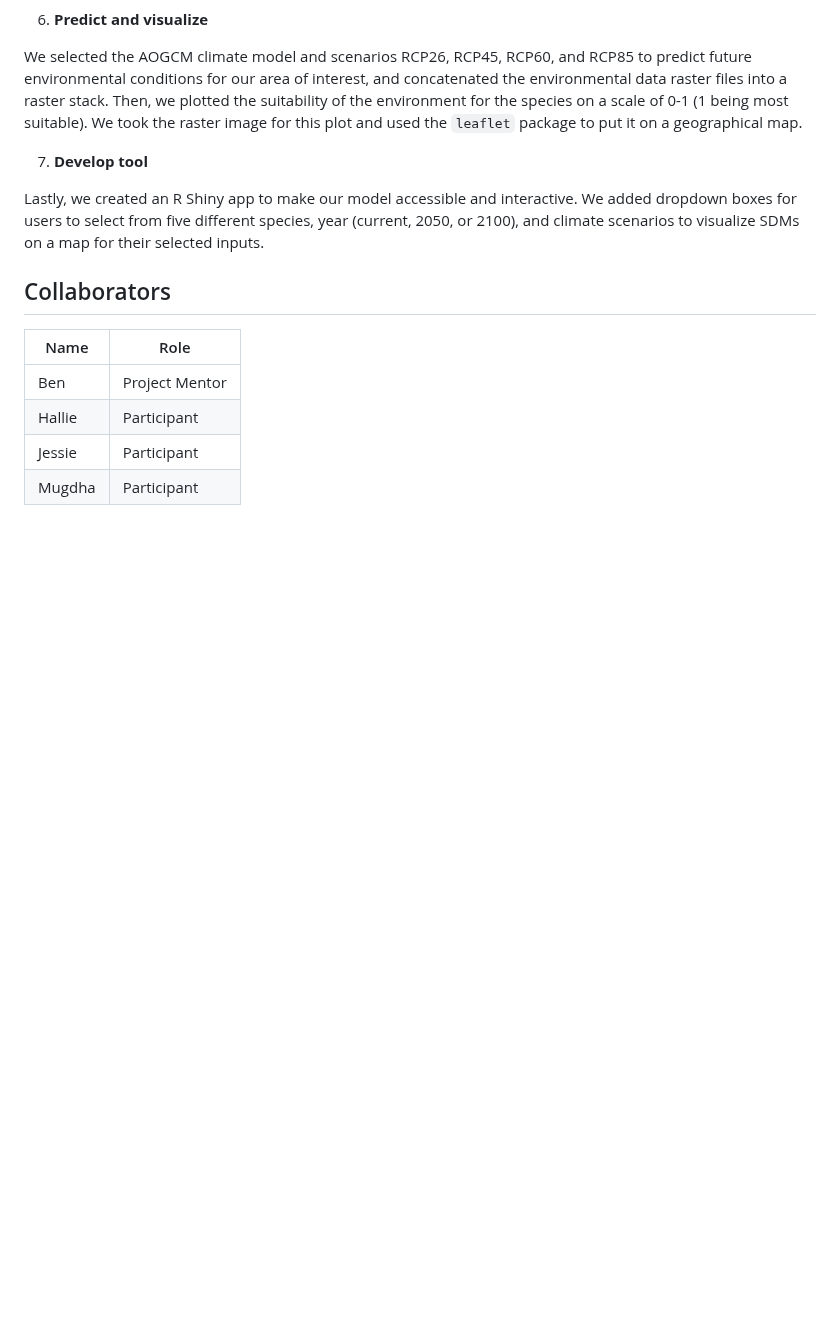
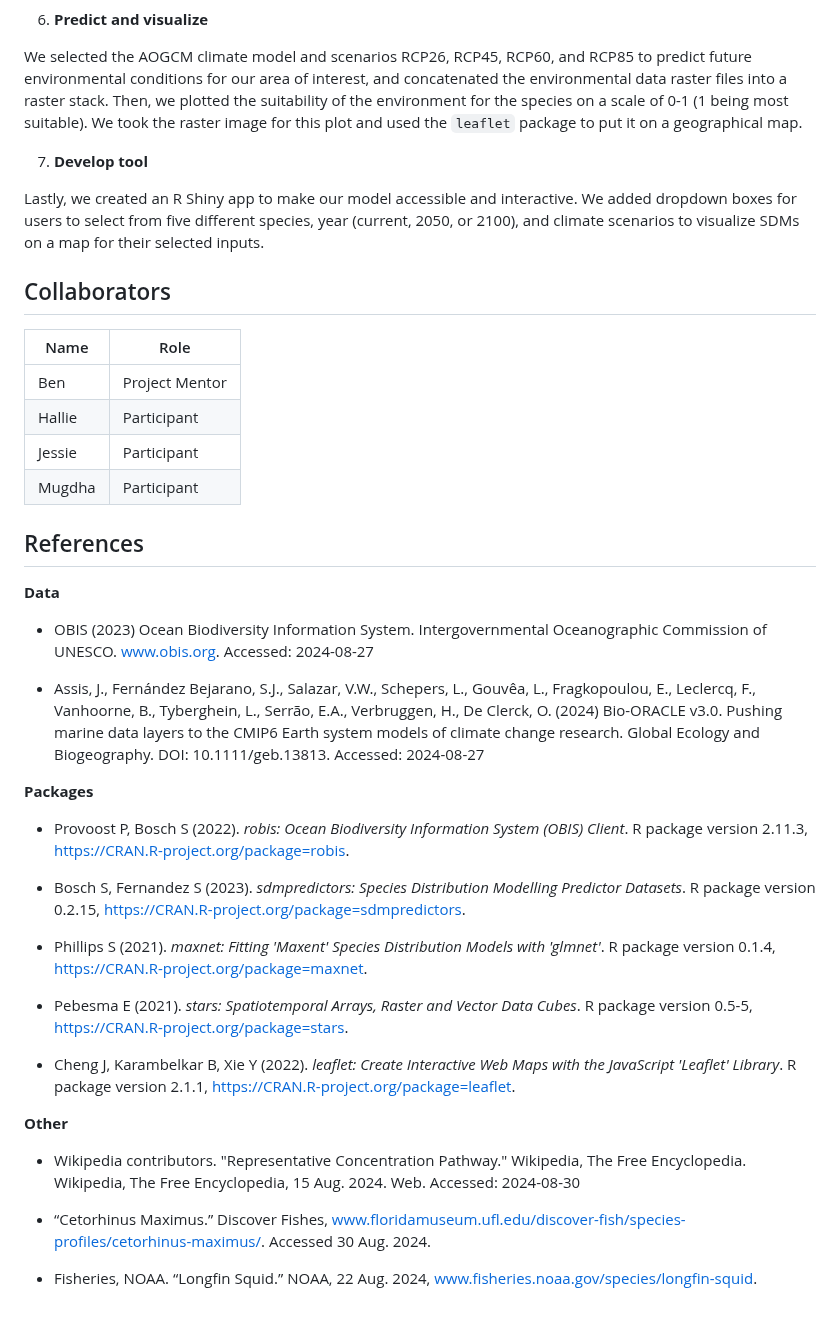
Before and after one commit to oceanhackweek/ohw24_proj_sdm_us, a Markdown page: README.md, the part around the change. Drawn GitHub-style; blank space fills up the shorter version.

Commit message:
added references section to readme

```diff
--- a/README.md
+++ b/README.md
@@ -52,3 +52,46 @@ Lastly, we created an R Shiny app to make our model accessible and interactive.
 | Hallie              | Participant         |
 | Jessie              | Participant         |
 | Mugdha              | Participant         |
+
+## References
+
+**Data**
+
+* OBIS (2023) Ocean Biodiversity Information System. Intergovernmental Oceanographic Commission of UNESCO. www.obis.org. Accessed: 2024-08-27
+
+* Assis, J., Fernández Bejarano, S.J., Salazar, V.W., Schepers, L., Gouvêa, L., Fragkopoulou, E., Leclercq, F., Vanhoorne, B., Tyberghein, L., Serrão, E.A., Verbruggen, H., De Clerck, O. (2024) Bio-ORACLE v3.0. Pushing marine data layers to the CMIP6 Earth system models of climate change research. Global Ecology and Biogeography. DOI: 10.1111/geb.13813. Accessed: 2024-08-27
+
+**Packages**
+
+* Provoost P, Bosch S (2022). _robis: Ocean
+  Biodiversity Information System (OBIS) Client_.
+  R package version 2.11.3,
+  <https://CRAN.R-project.org/package=robis>.
+
+* Bosch S, Fernandez S (2023). _sdmpredictors:
+  Species Distribution Modelling Predictor
+  Datasets_. R package version 0.2.15,
+  <https://CRAN.R-project.org/package=sdmpredictors>.
+
+* Phillips S (2021). _maxnet: Fitting 'Maxent'
+  Species Distribution Models with 'glmnet'_. R
+  package version 0.1.4,
+  <https://CRAN.R-project.org/package=maxnet>.
+
+* Pebesma E (2021). _stars: Spatiotemporal Arrays,
+  Raster and Vector Data Cubes_. R package version
+  0.5-5,
+  <https://CRAN.R-project.org/package=stars>.
+
+* Cheng J, Karambelkar B, Xie Y (2022). _leaflet:
+  Create Interactive Web Maps with the JavaScript
+  'Leaflet' Library_. R package version 2.1.1,
+  <https://CRAN.R-project.org/package=leaflet>.
+
+**Other**
+
+* Wikipedia contributors. "Representative Concentration Pathway." Wikipedia, The Free Encyclopedia. Wikipedia, The Free Encyclopedia, 15 Aug. 2024. Web. Accessed: 2024-08-30
+
+* “Cetorhinus Maximus.” Discover Fishes, www.floridamuseum.ufl.edu/discover-fish/species-profiles/cetorhinus-maximus/. Accessed 30 Aug. 2024.
+
+* Fisheries, NOAA. “Longfin Squid.” NOAA, 22 Aug. 2024, www.fisheries.noaa.gov/species/longfin-squid.
```
